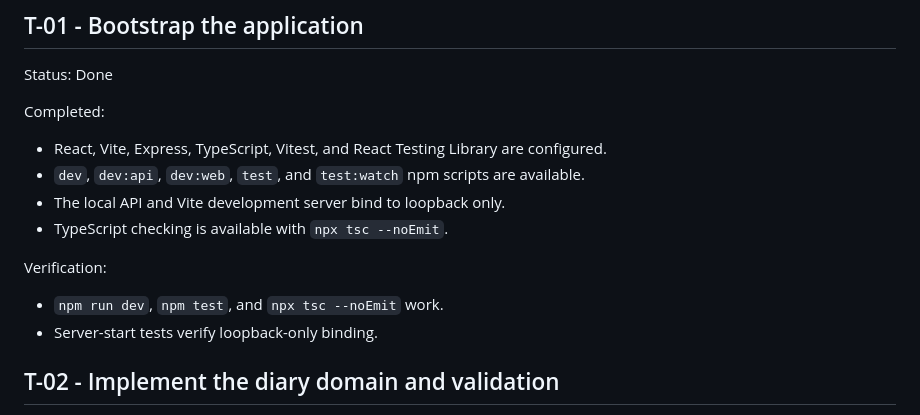
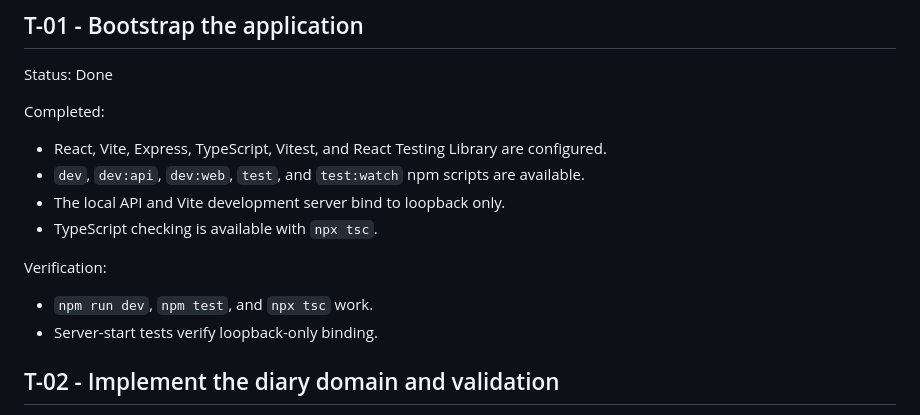
Before and after one commit to luumik/diary, a Markdown page: TASKS.md, the part around the change. Rendered like a GitHub page.

```diff
--- a/TASKS.md
+++ b/TASKS.md
@@ -18,11 +18,11 @@ Completed:
 - React, Vite, Express, TypeScript, Vitest, and React Testing Library are configured.
 - `dev`, `dev:api`, `dev:web`, `test`, and `test:watch` npm scripts are available.
 - The local API and Vite development server bind to loopback only.
-- TypeScript checking is available with `npx tsc --noEmit`.
+- TypeScript checking is available with `npx tsc`.
 
 Verification:
 
-- `npm run dev`, `npm test`, and `npx tsc --noEmit` work.
+- `npm run dev`, `npm test`, and `npx tsc` work.
 - Server-start tests verify loopback-only binding.
 
 ## T-02 - Implement the diary domain and validation
```
Also changed, not shown: AGENTS.md (+10 -5 lines).
